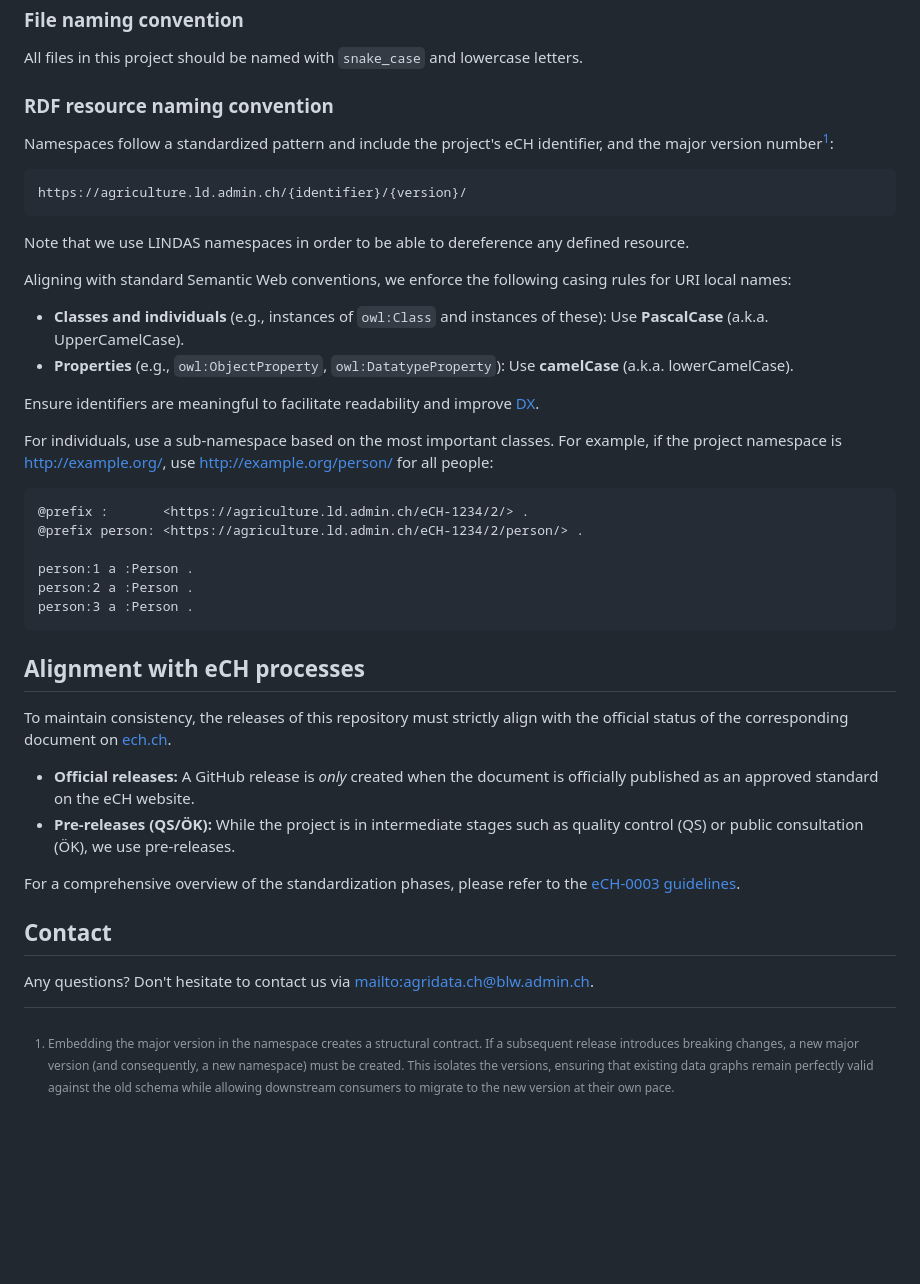
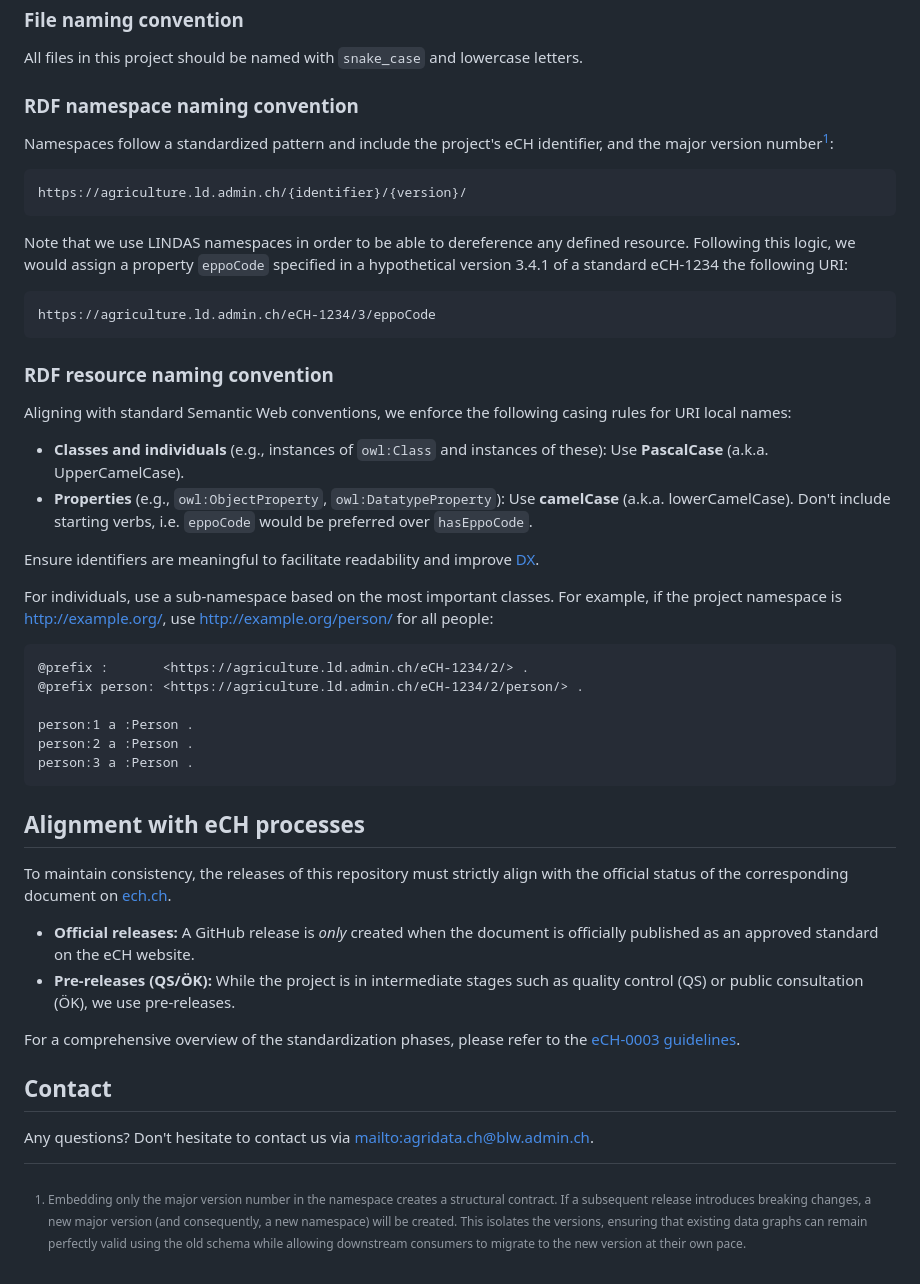
Before and after one commit to blw-ofag-ufag/semantic-web-template, a Markdown page: .github/CONTRIBUTING.md, the part around the change. Drawn GitHub-style; blank space fills up the shorter version.

Commit message:
Better describe URI guidelines

````diff
--- a/.github/CONTRIBUTING.md
+++ b/.github/CONTRIBUTING.md
@@ -35,20 +35,29 @@ Once your pull request is reviewed and approved, it can be merged into the `main
 
 All files in this project should be named with `snake_case` and lowercase letters.
 
-### RDF resource naming convention
+### RDF namespace naming convention
 
 Namespaces follow a standardized pattern and include the project's eCH identifier, and the major version number[^1]:
+
+[^1]: Embedding only the major version number in the namespace creates a structural contract. If a subsequent release introduces breaking changes, a new major version (and consequently, a new namespace) will be created. This isolates the versions, ensuring that existing data graphs can remain perfectly valid using the old schema while allowing downstream consumers to migrate to the new version at their own pace.
 
 ```
 https://agriculture.ld.admin.ch/{identifier}/{version}/
 ```
 
 Note that we use LINDAS namespaces in order to be able to dereference any defined resource.
+Following this logic, we would assign a property `eppoCode` specified in a hypothetical version 3.4.1 of a standard eCH-1234 the following URI:
+
+```
+https://agriculture.ld.admin.ch/eCH-1234/3/eppoCode
+```
+
+### RDF resource naming convention
 
 Aligning with standard Semantic Web conventions, we enforce the following casing rules for URI local names:
 
 - **Classes and individuals** (e.g., instances of `owl:Class` and instances of these): Use **PascalCase** (a.k.a. UpperCamelCase).
-- **Properties** (e.g., `owl:ObjectProperty`, `owl:DatatypeProperty`): Use **camelCase** (a.k.a. lowerCamelCase).
+- **Properties** (e.g., `owl:ObjectProperty`, `owl:DatatypeProperty`): Use **camelCase** (a.k.a. lowerCamelCase). Don't include starting verbs, i.e. `eppoCode` would be preferred over `hasEppoCode`.
 
 Ensure identifiers are meaningful to facilitate readability and improve [DX](https://en.wikipedia.org/wiki/Developer_experience).
 
@@ -63,8 +72,6 @@ person:2 a :Person .
 person:3 a :Person .
 ```
 
-[^1]: Embedding the major version in the namespace creates a structural contract. If a subsequent release introduces breaking changes, a new major version (and consequently, a new namespace) must be created. This isolates the versions, ensuring that existing data graphs remain perfectly valid against the old schema while allowing downstream consumers to migrate to the new version at their own pace.
-
 ## Alignment with eCH processes
 
 To maintain consistency, the releases of this repository must strictly align with the official status of the corresponding document on [ech.ch](https://www.ech.ch/).
````
